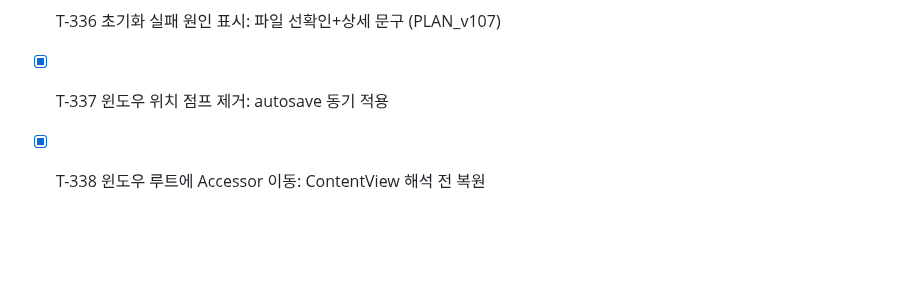
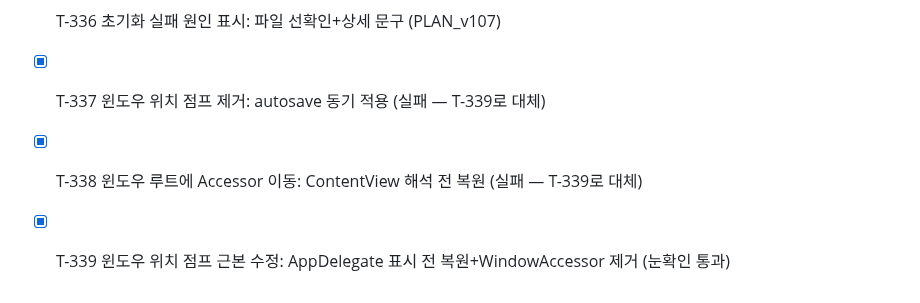
Before and after one commit to BoraSarang/LiteRT-LM-Studio, a Markdown page: docs/TODO.md, the part around the change. GitHub-like rendering; blank space fills up the shorter version.

Commit message:
docs(macos): T-339 TODO·CHANGELOG

```diff
--- a/docs/TODO.md
+++ b/docs/TODO.md
@@ -328,5 +328,6 @@
 * [x] T-334 실행 설정 잘림 해소: 탭 라벨 숨김·KV 줄바꿈·고급 세로 배치·스위치·한글화
 * [x] T-335 잔여 수정: 표셀 svg·벤치하단·MTP 제한·HF토큰 게이트전용 (PLAN_v106)
 * [x] T-336 초기화 실패 원인 표시: 파일 선확인+상세 문구 (PLAN_v107)
-* [x] T-337 윈도우 위치 점프 제거: autosave 동기 적용
-* [x] T-338 윈도우 루트에 Accessor 이동: ContentView 해석 전 복원
+* [x] T-337 윈도우 위치 점프 제거: autosave 동기 적용 (실패 — T-339로 대체)
+* [x] T-338 윈도우 루트에 Accessor 이동: ContentView 해석 전 복원 (실패 — T-339로 대체)
+* [x] T-339 윈도우 위치 점프 근본 수정: AppDelegate 표시 전 복원+WindowAccessor 제거 (눈확인 통과)
```
Also changed, not shown: docs/CHANGELOG.md (+4 -5 lines).
